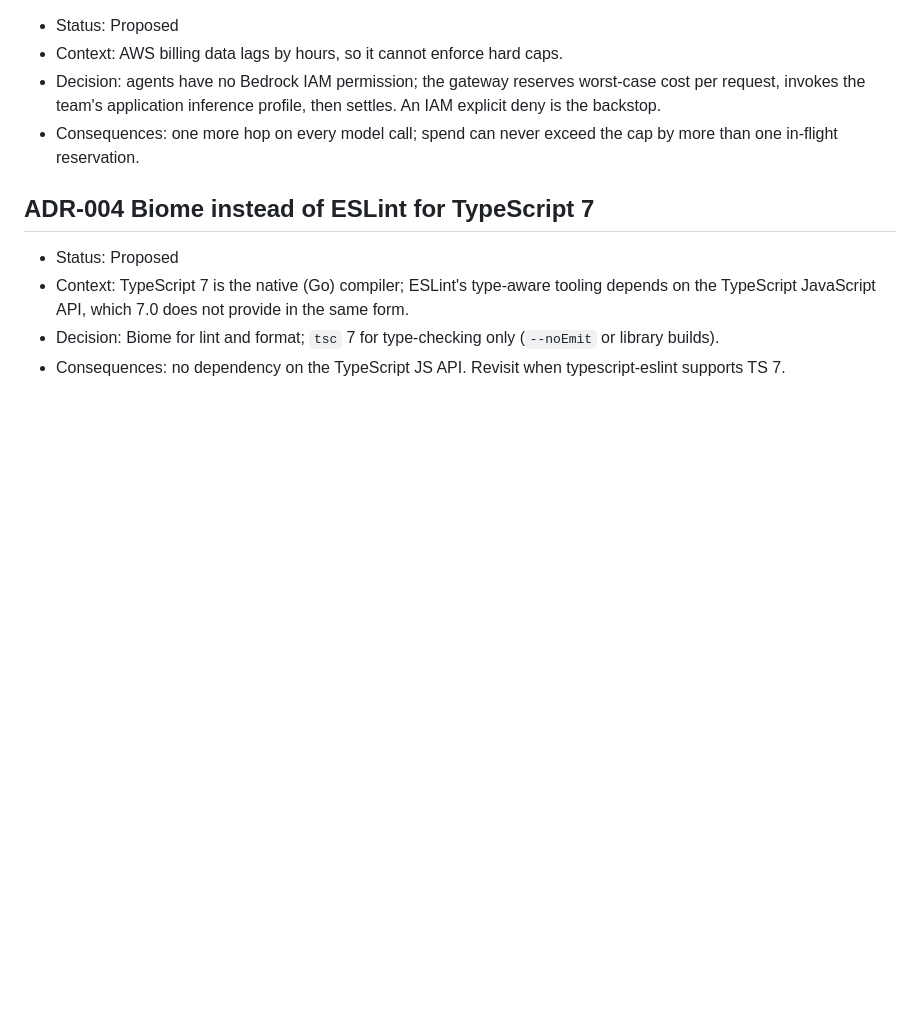
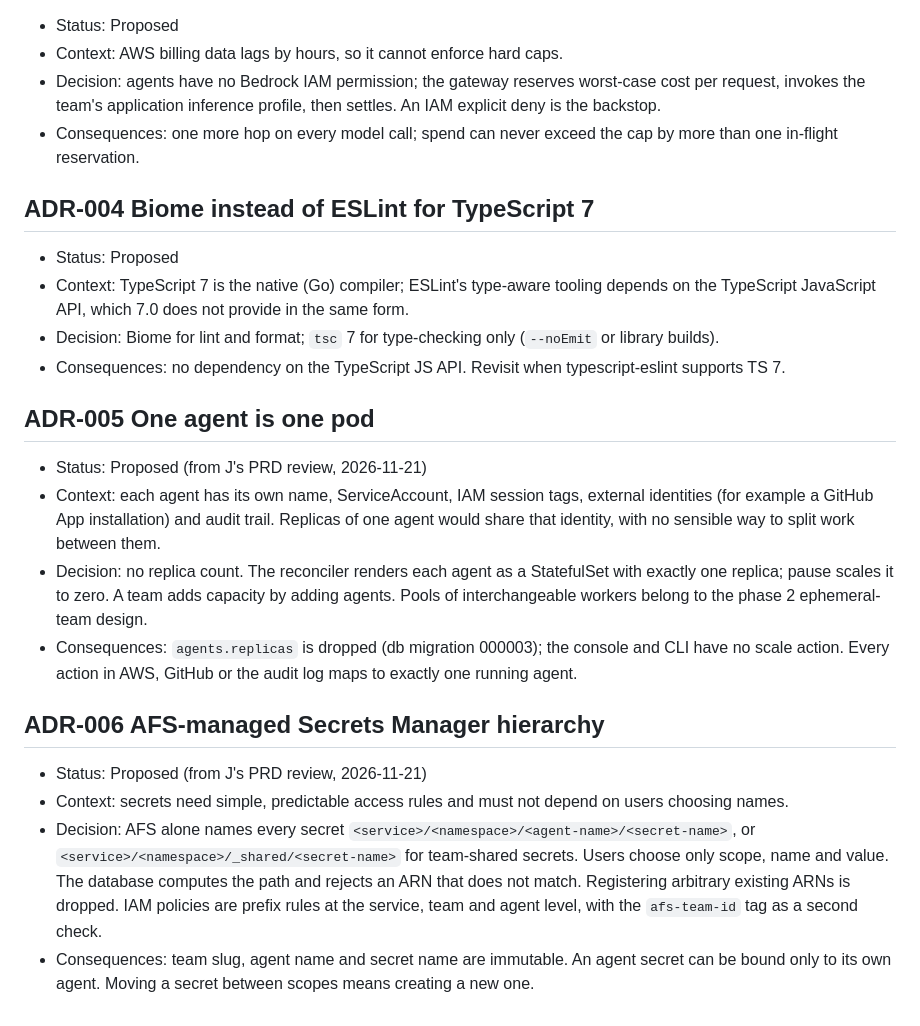
Before and after one commit to stainedhead/enterprise-agent-factory-service, a Markdown page: docs/architectural-decision-record.md, the part around the change. Drawn GitHub-style; blank space fills up the shorter version.

```diff
--- a/docs/architectural-decision-record.md
+++ b/docs/architectural-decision-record.md
@@ -42,3 +42,27 @@ Accepted, Proposed (needs review), Superseded.
   TypeScript JavaScript API, which 7.0 does not provide in the same form.
 - Decision: Biome for lint and format; `tsc` 7 for type-checking only (`--noEmit` or library builds).
 - Consequences: no dependency on the TypeScript JS API. Revisit when typescript-eslint supports TS 7.
+
+## ADR-005 One agent is one pod
+
+- Status: Proposed (from J's PRD review, 2026-11-21)
+- Context: each agent has its own name, ServiceAccount, IAM session tags, external identities (for
+  example a GitHub App installation) and audit trail. Replicas of one agent would share that identity,
+  with no sensible way to split work between them.
+- Decision: no replica count. The reconciler renders each agent as a StatefulSet with exactly one
+  replica; pause scales it to zero. A team adds capacity by adding agents. Pools of interchangeable
+  workers belong to the phase 2 ephemeral-team design.
+- Consequences: `agents.replicas` is dropped (db migration 000003); the console and CLI have no scale
+  action. Every action in AWS, GitHub or the audit log maps to exactly one running agent.
+
+## ADR-006 AFS-managed Secrets Manager hierarchy
+
+- Status: Proposed (from J's PRD review, 2026-11-21)
+- Context: secrets need simple, predictable access rules and must not depend on users choosing names.
+- Decision: AFS alone names every secret `<service>/<namespace>/<agent-name>/<secret-name>`, or
+  `<service>/<namespace>/_shared/<secret-name>` for team-shared secrets. Users choose only scope, name and
+  value. The database computes the path and rejects an ARN that does not match. Registering arbitrary
+  existing ARNs is dropped. IAM policies are prefix rules at the service, team and agent level, with the
+  `afs-team-id` tag as a second check.
+- Consequences: team slug, agent name and secret name are immutable. An agent secret can be bound only
+  to its own agent. Moving a secret between scopes means creating a new one.
```
Also changed, not shown: docs/solution-design.md (+8 -5 lines), enterprise-agent-factory-service-initial-PRD.md (+23 -16 lines), docs/ui/06-ta-team-overview.png, docs/ui/07-ta-agents.png, docs/ui/08-ta-create-agent.png, docs/ui/09-ta-secrets.png, docs/ui/12-tv-team-overview.png, 8 other files.
